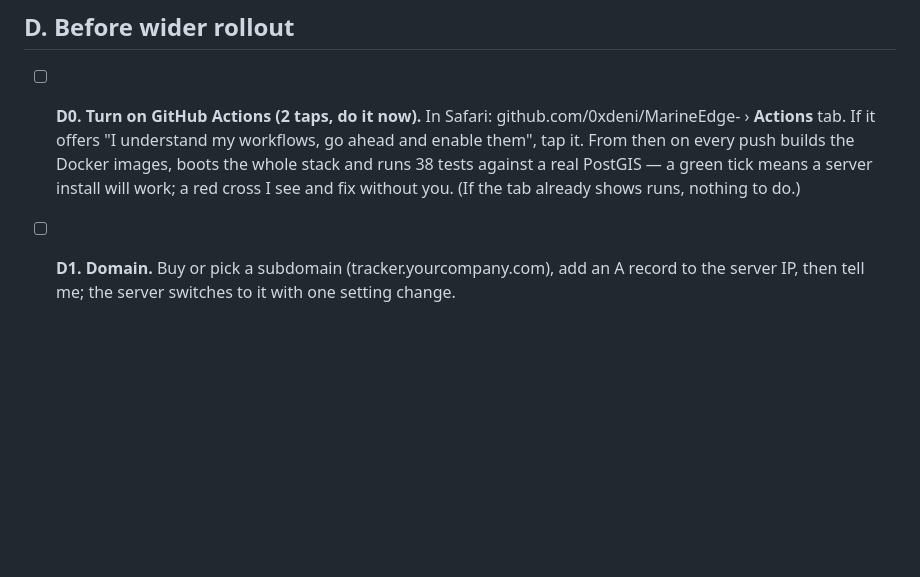
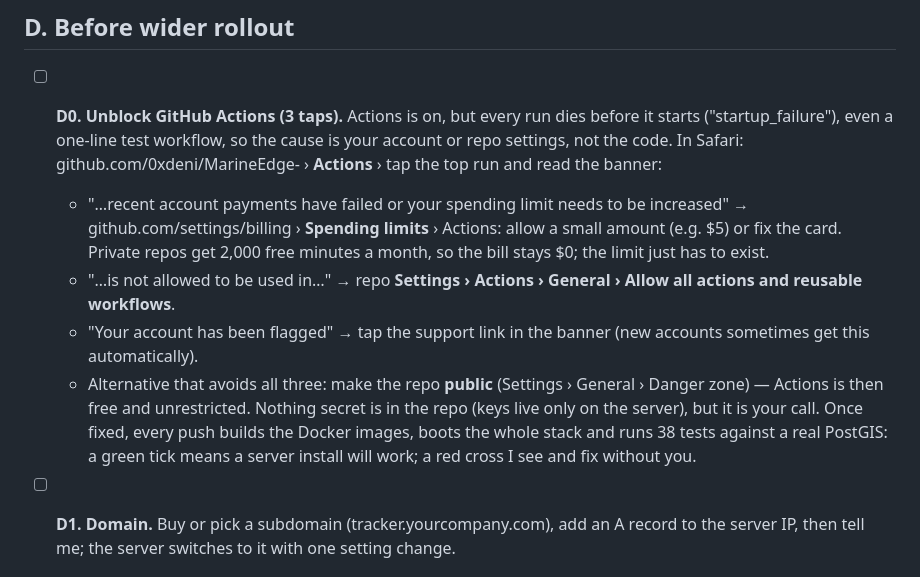
Before and after one commit to 0xdeni/MarineEdge-, a Markdown page: docs/OWNER-CHECKLIST.md, the part around the change. GitHub-like rendering; blank space fills up the shorter version.

Commit message:
docs: Actions runs die at startup on this account — D0 explains what to tap
Co-Authored-By: Claude Fable 5.1 <noreply@anthropic.com>
Claude-Session: https://claude.ai/code/session_01UV2u1eQoCvgWi4rxvLGzEk

```diff
--- a/docs/OWNER-CHECKLIST.md
+++ b/docs/OWNER-CHECKLIST.md
@@ -29,7 +29,12 @@ Two routes; do B0 tonight regardless, it costs nothing and history starts the mo
 
 ## D. Before wider rollout
 
-- [ ] **D0. Turn on GitHub Actions (2 taps, do it now).** In Safari: github.com/0xdeni/MarineEdge- › **Actions** tab. If it offers "I understand my workflows, go ahead and enable them", tap it. From then on every push builds the Docker images, boots the whole stack and runs 38 tests against a real PostGIS — a green tick means a server install will work; a red cross I see and fix without you. (If the tab already shows runs, nothing to do.)
+- [ ] **D0. Unblock GitHub Actions (3 taps).** Actions is on, but every run dies before it starts ("startup_failure"), even a one-line test workflow, so the cause is your account or repo settings, not the code. In Safari: github.com/0xdeni/MarineEdge- › **Actions** › tap the top run and read the banner:
+  - "…recent account payments have failed or your spending limit needs to be increased" → github.com/settings/billing › **Spending limits** › Actions: allow a small amount (e.g. $5) or fix the card. Private repos get 2,000 free minutes a month, so the bill stays $0; the limit just has to exist.
+  - "…is not allowed to be used in…" → repo **Settings › Actions › General › Allow all actions and reusable workflows**.
+  - "Your account has been flagged" → tap the support link in the banner (new accounts sometimes get this automatically).
+  - Alternative that avoids all three: make the repo **public** (Settings › General › Danger zone) — Actions is then free and unrestricted. Nothing secret is in the repo (keys live only on the server), but it is your call.
+  Once fixed, every push builds the Docker images, boots the whole stack and runs 38 tests against a real PostGIS: a green tick means a server install will work; a red cross I see and fix without you.
 
 - [ ] **D1. Domain.** Buy or pick a subdomain (tracker.yourcompany.com), add an A record to the server IP, then tell me; the server switches to it with one setting change.
 - [ ] **D2. Company login.** Google Workspace or Microsoft? I add SSO in front of the app; until then each user gets a token (ask me, I add it).
```
Also changed, not shown: docs/STATUS.md (+1 -1 lines).
